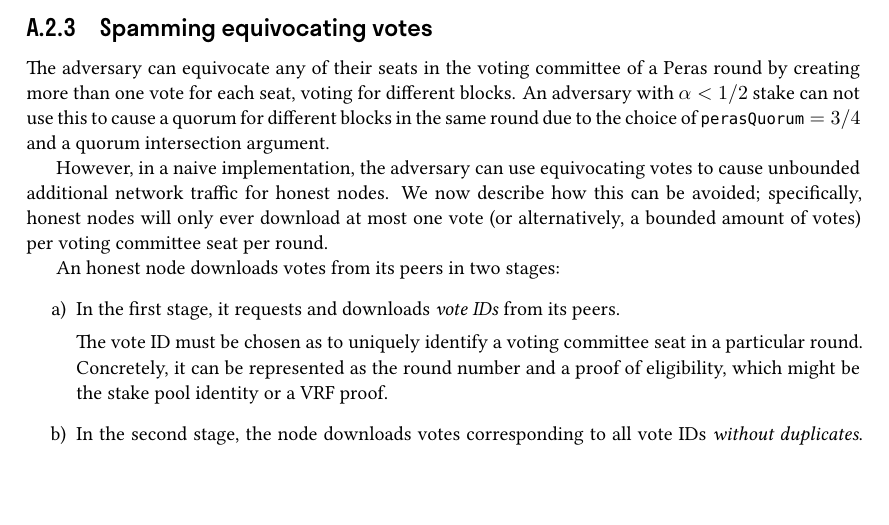
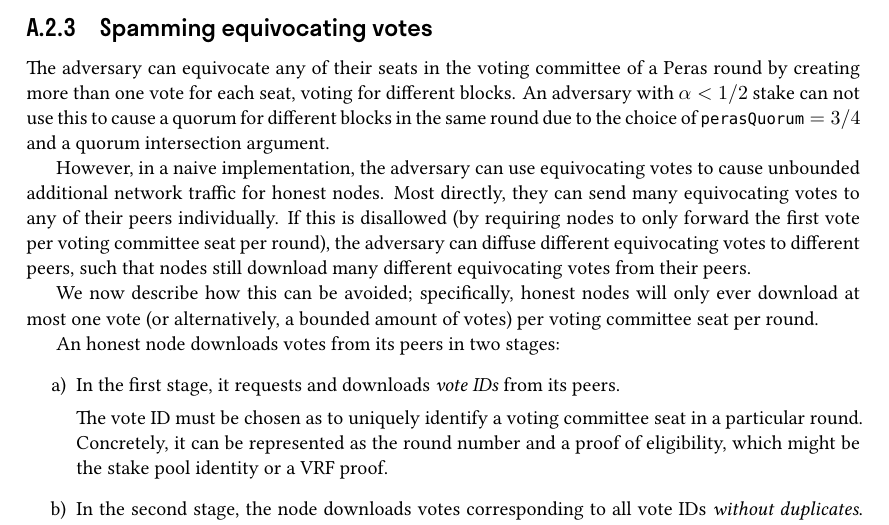
Before and after one commit to tweag/cardano-peras, a LaTeX document (design/peras-design.tex, which reads design/appendix/attack-scenarios.tex): part of page 10 of 10, cut so that both start at the same text, the shorter picture padded with empty space. Compiled offline with XeLaTeX.

Commit message:
Describe equivocation attack in a bit more detail

```diff
--- a/design/appendix/attack-scenarios.tex
+++ b/design/appendix/attack-scenarios.tex
@@ -183,6 +183,9 @@ The adversary can equivocate any of their seats in the voting committee of a Per
 An adversary with $\alpha<1/2$ stake can not use this to cause a quorum for different blocks in the same round due to the choice of $\perasQuorum = 3/4$ and a quorum intersection argument.
 
 However, in a naive implementation, the adversary can use equivocating votes to cause unbounded additional network traffic for honest nodes.
+Most directly, they can send many equivocating votes to any of their peers individually.
+If this is disallowed (by requiring nodes to only forward the first vote per voting committee seat per round), the adversary can diffuse different equivocating votes to different peers, such that nodes still download many different equivocating votes from their peers.
+
 We now describe how this can be avoided; specifically, honest nodes will only ever download at most one vote (or alternatively, a bounded amount of votes) per voting committee seat per round.
 
 An honest node downloads votes from its peers in two stages:
```
